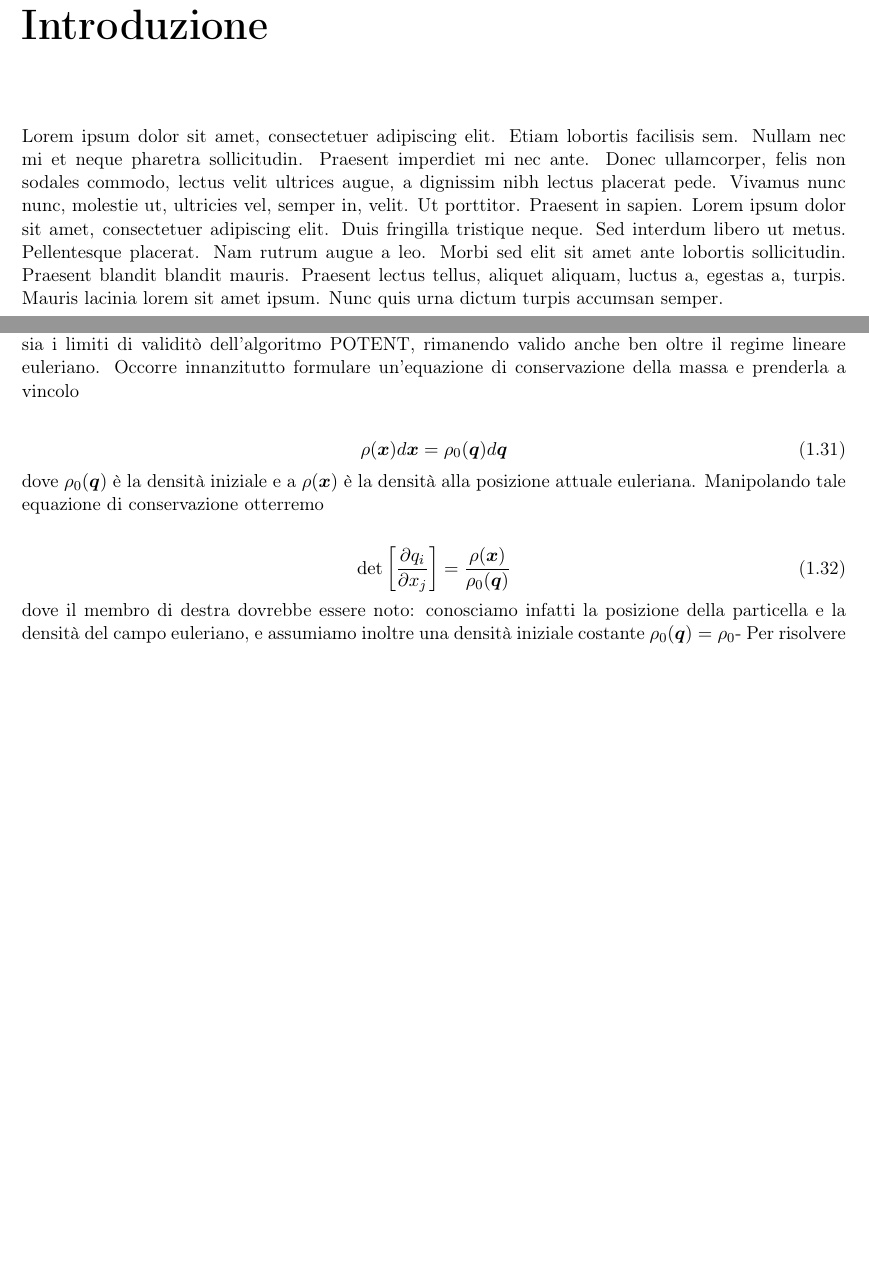
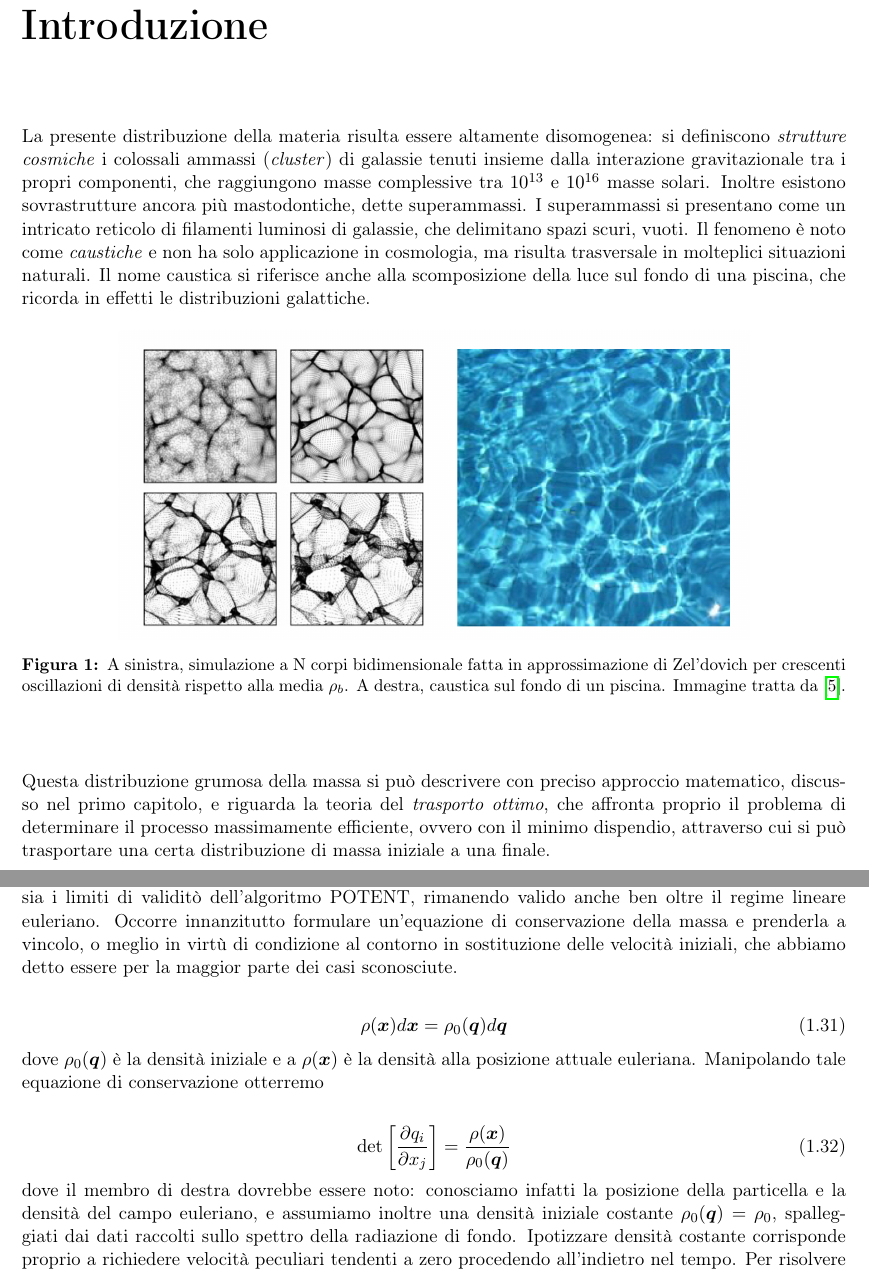
Before and after one commit to blackbianca/Tesi-triennale, a LaTeX book (tesi.tex, which reads capitoli/capitolo1.tex, capitoli/introduzione.tex): two parts of pages 5 and 12 of 22, joined at a grey line, cut so that both start at the same text, the shorter picture padded with empty space. Compiled offline with pdfLaTeX.

Commit message:
introduzione

```diff
--- a/capitoli/capitolo1.tex
+++ b/capitoli/capitolo1.tex
@@ -352,7 +353,9 @@ in altre parole, è un metodo di ricostruzione che non funziona nelle regioni di
 
 Infine il metodo MAK supera sia il problema della non unicità che affligge la ricostruzione di Peebles,
 sia i limiti di validitò dell'algoritmo POTENT, rimanendo valido anche ben oltre il regime lineare euleriano.
-Occorre innanzitutto formulare un'equazione di conservazione della massa e prenderla a vincolo
+Occorre innanzitutto formulare un'equazione di conservazione della massa e prenderla a vincolo, o meglio in virtù
+di condizione al contorno in sostituzione delle velocità iniziali, che abbiamo detto essere per la maggior parte dei
+casi sconosciute.
 
 \begin{equation}
     \rho(\bm{x})d\bm{x} = \rho_0(\bm{q})d\bm{q}
@@ -365,7 +368,9 @@ Manipolando tale equazione di conservazione otterremo
     \det\left[\frac{\partial q_i}{\partial x_j}\right] = \frac{\rho(\bm{x})}{\rho_0(\bm{q})}
 \end{equation}
 dove il membro di destra dovrebbe essere noto: conosciamo infatti la posizione della particella
-e la densità del campo euleriano, e assumiamo inoltre una densità iniziale costante $\rho_0(\bm{q}) = \rho_0$-
+e la densità del campo euleriano, e assumiamo inoltre una densità iniziale costante $\rho_0(\bm{q}) = \rho_0$,
+spalleggiati dai dati raccolti sullo spettro della radiazione di fondo. Ipotizzare densità costante corrisponde
+proprio a richiedere velocità peculiari tendenti a zero procedendo all'indietro nel tempo.
 Per risolvere l'equazione, si fa l'ipotesi che la mappa lagrangiana $\mathbb{M}: \bm{q} \mapsto \bm{x}$ si
 possa scrivere come il gradiente di un potenziale convesso $\Phi$.
 
--- a/capitoli/introduzione.tex
+++ b/capitoli/introduzione.tex
@@ -1 +1,23 @@
-\blindtext
+La presente distribuzione della materia risulta essere altamente disomogenea: si definiscono
+\textit{strutture cosmiche} i colossali ammassi (\textit{cluster}) di galassie tenuti insieme dalla
+interazione gravitazionale tra i propri componenti, che raggiungono masse complessive tra $10^{13}$
+e $10^{16}$ masse solari. Inoltre esistono sovrastrutture ancora più mastodontiche, dette superammassi.
+I superammassi si presentano come un intricato reticolo di filamenti luminosi di galassie, che delimitano
+spazi scuri, vuoti. Il fenomeno è noto come \textit{caustiche} e non ha solo applicazione in cosmologia, ma
+risulta trasversale in molteplici situazioni naturali. Il nome caustica si riferisce anche alla scomposizione
+della luce sul fondo di una piscina, che ricorda in effetti le distribuzioni galattiche.
+
+\begin{center}
+	\begin{figure}[H]
+		\centering
+		\includegraphics[scale=0.3, angle=0]{caustica.png}
+        \caption{A sinistra, simulazione a N corpi bidimensionale fatta in approssimazione di Zel'dovich per crescenti
+        oscillazioni di densità rispetto alla media $\rho_b$. A destra, caustica sul fondo di un piscina. Immagine tratta da \cite{gurbatov}.}
+		\label{fig:caustica}
+	\end{figure}
+\end{center}
+
+Questa distribuzione grumosa della massa si può descrivere con preciso approccio matematico, discusso nel primo capitolo,
+e riguarda la teoria del \textit{trasporto ottimo}, che affronta proprio il problema di determinare il processo massimamente
+efficiente, ovvero con il minimo dispendio, attraverso cui si può trasportare una certa distribuzione di massa iniziale a una
+finale.
```
Also changed, not shown: bibliografia.bib (+10 -0 lines), caustica.png (added), tesi.bbl, tesi.pdf, capitoli/capitolo1.tex (5 more changed lines), 8 other files.
